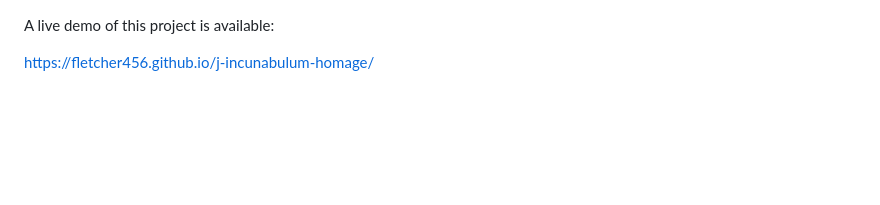
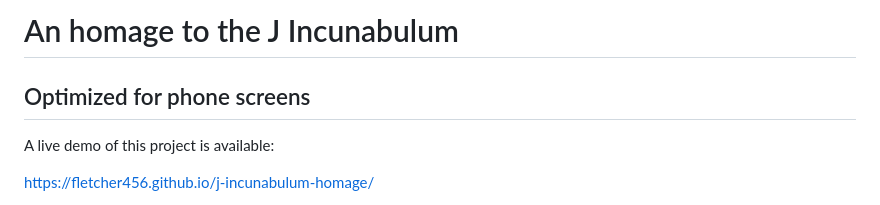
Before and after one commit to fletcher456/j-incunabulum-homage, a Markdown page: README.md, the part around the change printed below. Drawn GitHub-style; blank space fills up the shorter version.

```diff
--- a/README.md
+++ b/README.md
@@ -1,3 +1,7 @@
+# An homage to the J Incunabulum
+
+## Optimized for phone screens
+
 A live demo of this project is available:
 
 https://fletcher456.github.io/j-incunabulum-homage/
```
Also changed, not shown: other parts of README.md (+3 -1 lines).
